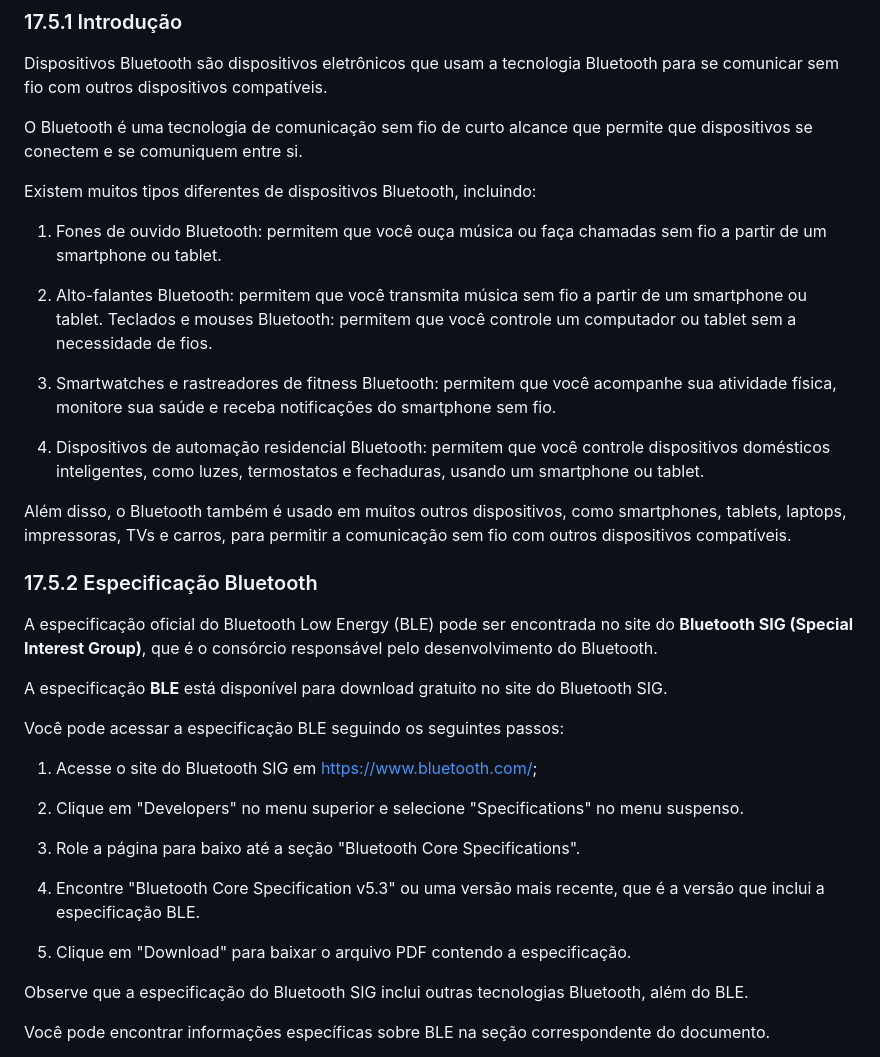
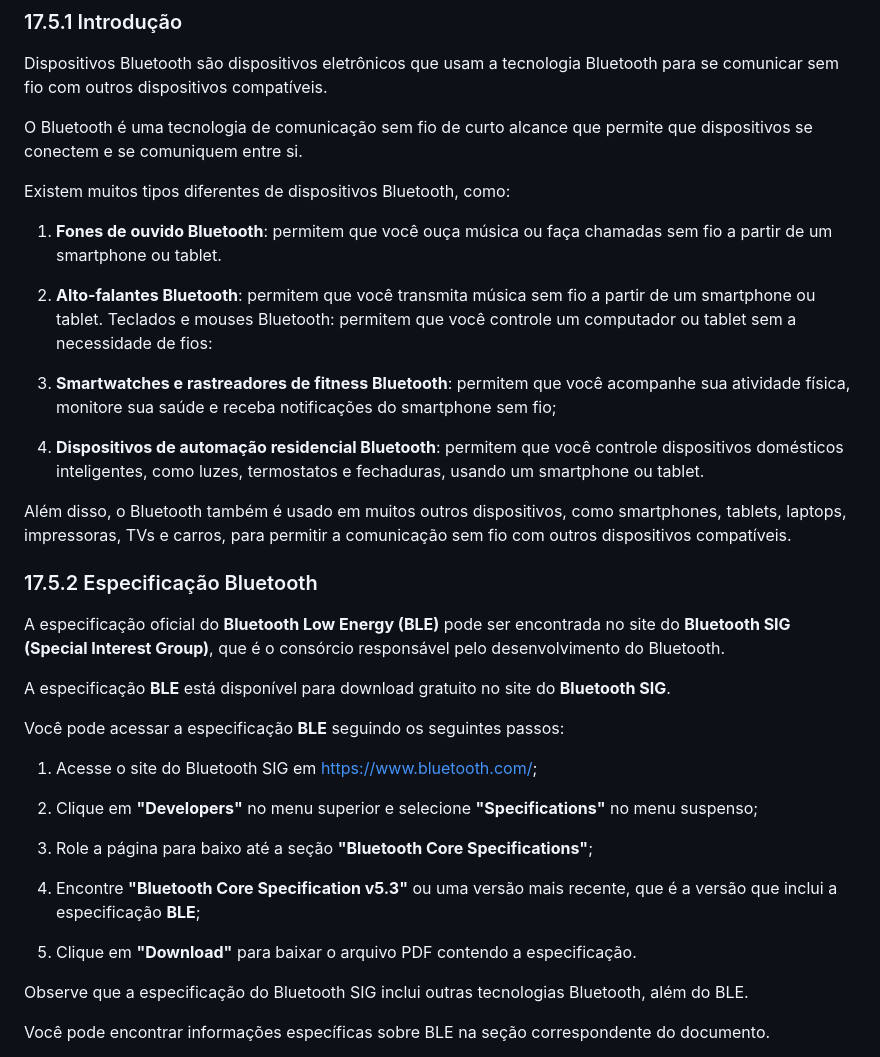
Before and after one commit to ricdtaveira/mobdev-parte-01, a Markdown page: 17-acesso-rede/README.md, the part around the change. Drawn GitHub-style.

Commit message:
Alterado em 10-04-2023

```diff
--- a/17-acesso-rede/README.md
+++ b/17-acesso-rede/README.md
@@ -232,15 +232,16 @@ O Bluetooth é uma tecnologia de comunicação sem fio de curto alcance que
 permite que dispositivos se conectem e se comuniquem entre si.
 >
 >
-Existem muitos tipos diferentes de dispositivos Bluetooth, incluindo:
+Existem muitos tipos diferentes de dispositivos Bluetooth, como:
 >>
-1. Fones de ouvido Bluetooth: permitem que você ouça música ou faça chamadas sem fio a partir de um smartphone ou tablet.
+1. **Fones de ouvido Bluetooth**: permitem que você ouça música ou faça chamadas sem fio a partir de um smartphone ou tablet.
 
-1. Alto-falantes Bluetooth: permitem que você transmita música sem fio a partir de um smartphone ou tablet.
-Teclados e mouses Bluetooth: permitem que você controle um computador ou tablet sem a necessidade de fios.
-1. Smartwatches e rastreadores de fitness Bluetooth: permitem que você acompanhe sua atividade física, monitore sua saúde e receba notificações do smartphone sem fio.
+1. **Alto-falantes Bluetooth**: permitem que você transmita música sem fio a partir de um smartphone ou tablet.
+Teclados e mouses Bluetooth: permitem que você controle um computador ou tablet sem a necessidade de fios:
 
-1. Dispositivos de automação residencial Bluetooth: permitem que você controle dispositivos domésticos inteligentes, como luzes, termostatos e fechaduras, usando um smartphone ou tablet.
+1. **Smartwatches e rastreadores de fitness Bluetooth**: permitem que você acompanhe sua atividade física, monitore sua saúde e receba notificações do smartphone sem fio;
+
+1. **Dispositivos de automação residencial Bluetooth**: permitem que você controle dispositivos domésticos inteligentes, como luzes, termostatos e fechaduras, usando um smartphone ou tablet.
 >>
 >
 >
@@ -251,28 +252,28 @@ comunicação sem fio com outros dispositivos compatíveis.
 
 ### 17.5.2 Especificação Bluetooth ###
 >
-A especificação oficial do Bluetooth Low Energy (BLE) pode ser encontrada no
+A especificação oficial do **Bluetooth Low Energy (BLE)** pode ser encontrada no
 site do **Bluetooth SIG (Special Interest Group)**, que é o consórcio responsável
 pelo desenvolvimento do Bluetooth.
 >
 >
 A especificação **BLE** está disponível para download gratuito no site do
-Bluetooth SIG.
+**Bluetooth SIG**.
 >
 >
-Você pode acessar a especificação BLE seguindo os seguintes passos:
+Você pode acessar a especificação **BLE** seguindo os seguintes passos:
 >>
 1. Acesse o site do Bluetooth SIG em https://www.bluetooth.com/;
 
-1.  Clique em "Developers" no menu superior e selecione "Specifications"
-no menu suspenso.
+1.  Clique em **"Developers"** no menu superior e selecione **"Specifications"**
+no menu suspenso;
 
-1. Role a página para baixo até a seção "Bluetooth Core Specifications".
+1. Role a página para baixo até a seção **"Bluetooth Core Specifications"**;
 
-1. Encontre "Bluetooth Core Specification v5.3" ou uma versão mais recente, que
-é a versão que inclui a especificação BLE.
+1. Encontre **"Bluetooth Core Specification v5.3"** ou uma versão mais recente, que
+é a versão que inclui a especificação **BLE**;
 
-1. Clique em "Download" para baixar o arquivo PDF contendo a especificação.
+1. Clique em **"Download"** para baixar o arquivo PDF contendo a especificação.
 >>
 >
 >
```
